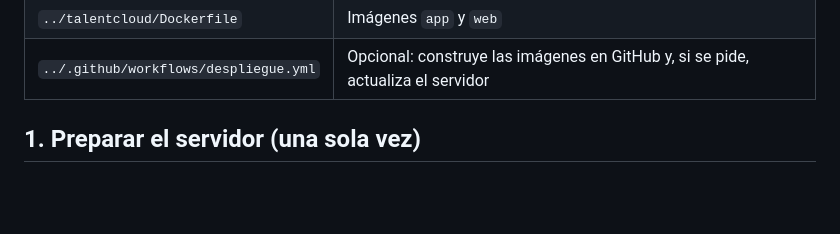
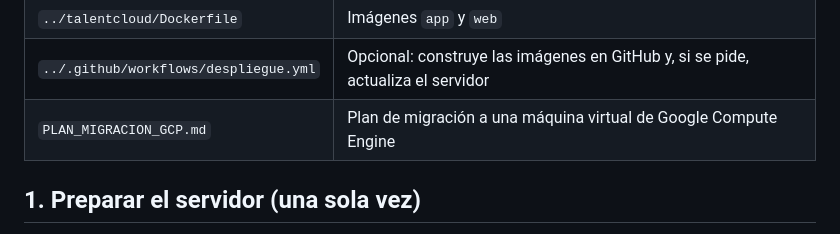
Before and after one commit to cesarpolowork2026-og/talentcloud-ai, a Markdown page: deploy/README.md, the part around the change. Rendered like a GitHub page; blank space fills up the shorter version.

Commit message:
Despliegue: plan de migración a Google Compute Engine incluido en el repositorio, con los permisos reales de los procesos

```diff
--- a/deploy/README.md
+++ b/deploy/README.md
@@ -19,6 +19,7 @@ La base de datos usa la imagen `pgvector/pgvector:pg17` (PostgreSQL 17 con la ex
 | `respaldo.sh` | Copia de la base y de los CV |
 | `../talentcloud/Dockerfile` | Imágenes `app` y `web` |
 | `../.github/workflows/despliegue.yml` | Opcional: construye las imágenes en GitHub y, si se pide, actualiza el servidor |
+| `PLAN_MIGRACION_GCP.md` | Plan de migración a una máquina virtual de Google Compute Engine |
 
 ## 1. Preparar el servidor (una sola vez)
 
```
Also changed, not shown: deploy/PLAN_MIGRACION_GCP.md (added, +124 -0 lines).
